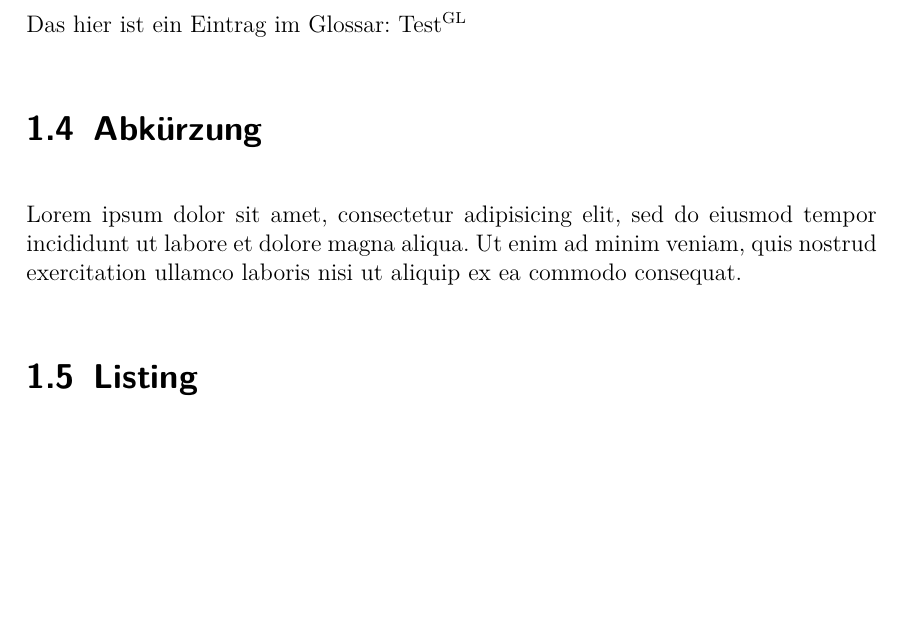
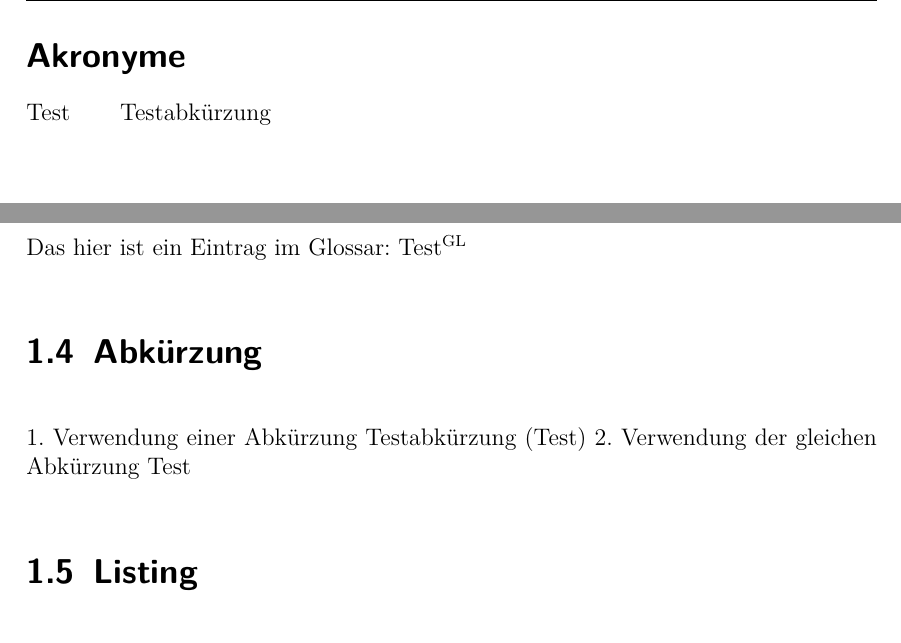
Before and after one commit to Fabian-K/Bachelorarbeit, a LaTeX document (se-pa2-vorlage.tex, which reads wa-abkuerzungen.tex): part of page 11 of 16 before the commit and two parts of pages 5 and 11 of 16 after it, the two joined at a grey line, cut at the place of the change, the shorter picture padded with empty space. Compiled offline with pdfLaTeX; an older LaTeX class or package is replaced by its successor.

Commit message:
Verzeichnisse

```diff
--- a/se-pa2-vorlage.tex
+++ b/se-pa2-vorlage.tex
@@ -109,7 +109,8 @@ Festplatte & 1.000.000 CPU-Zyklen \\ \hline
 Das hier ist ein Eintrag im Glossar: \gls{glos:test}
 
 \section{Abkürzung}
-Lorem ipsum dolor sit amet, consectetur adipisicing elit, sed do eiusmod tempor incididunt ut labore et dolore magna aliqua. Ut enim ad minim veniam, quis nostrud exercitation ullamco laboris nisi ut aliquip ex ea commodo consequat.
+1. Verwendung einer Abkürzung \gls{test}
+2. Verwendung der gleichen Abkürzung \gls{test}
 
 \section{Listing}
 Ein Beispielprogramm mit ABAP Syntax-Highlighting ist in \vref{hello} zu sehen.
--- a/wa-abkuerzungen.tex
+++ b/wa-abkuerzungen.tex
@@ -6,7 +6,7 @@
 %--------------------------------------------------------------------------------------
 % Abkürzungen
 %--------------------------------------------------------------------------------------
-\newacronym{dbms}{DBMS}{Datenbankmanagementsystem}
+\newacronym{test}{Test}{Testabkürzung}
 
 %--------------------------------------------------------------------------------------
 % Glossareinträge
```
Also changed, not shown: se-pa2-vorlage.pdf.
